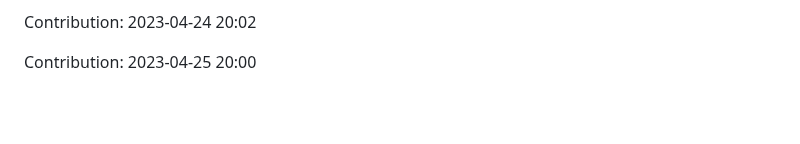
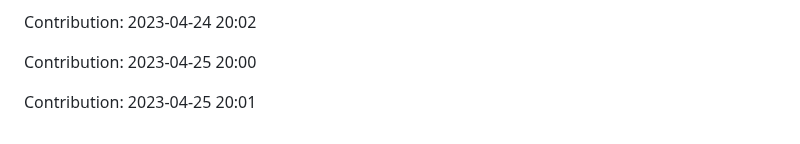
Before and after one commit to devnight0913/POS-system, a Markdown page: README.md, the part around the change. Drawn GitHub-style; blank space fills up the shorter version.

Commit message:
"Contribution: 2023-04-25 20:01"

```diff
--- a/README.md
+++ b/README.md
@@ -919,3 +919,5 @@ Contribution: 2023-04-24 20:01
 Contribution: 2023-04-24 20:02
 
 Contribution: 2023-04-25 20:00
+
+Contribution: 2023-04-25 20:01
```
